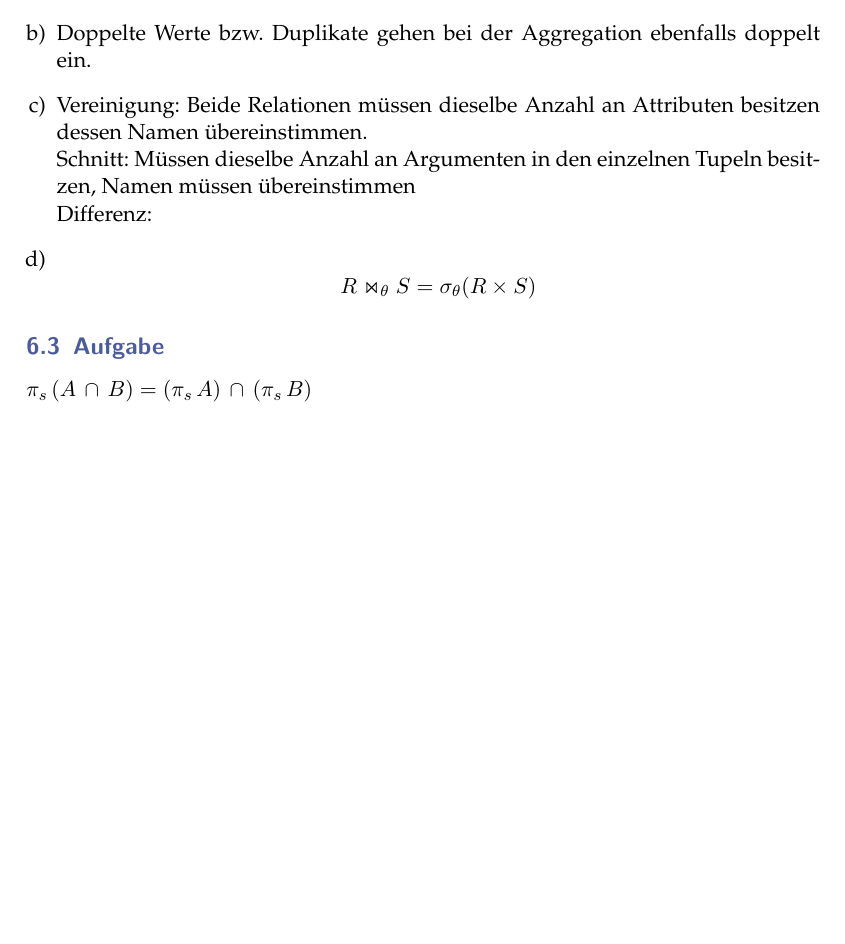
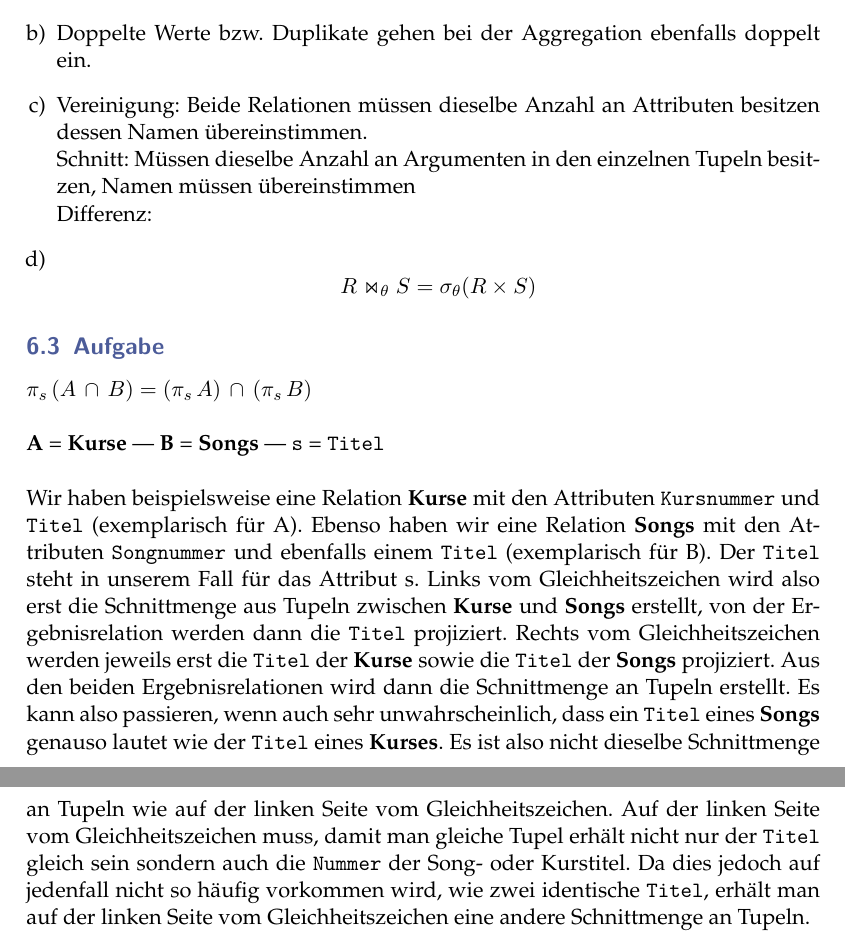
Before and after one commit to nubix/rdb1_hausaufgaben, a LaTeX document (blatt6/aufgabenblatt.tex): part of page 2 of 2 before the commit and two parts of pages 2 and 3 of 3 after it, the two joined at a grey line, cut so that both start at the same text, the shorter picture padded with empty space. Compiled offline with pdfLaTeX.

Commit message:
Blatt 6 fertig

```diff
--- a/blatt6/aufgabenblatt.tex
+++ b/blatt6/aufgabenblatt.tex
@@ -135,4 +135,6 @@
  \end{enumerate}
 \aufgabe{3}
 $ \pi _{s}\, (A\, \cap \, B) = (\pi _{s} \, A)\, \cap \,(\pi _{s}\, B)$
+\\\\ \textbf{A} = \textbf{Kurse} | \textbf{B} = \textbf{Songs} | \texttt{s} = \texttt{Titel}
+\\\\Wir haben beispielsweise eine Relation \textbf{Kurse} mit den Attributen \texttt{Kursnummer} und \texttt{Titel} (exemplarisch f\"ur A). Ebenso haben wir eine Relation \textbf{Songs} mit den Attributen \texttt{Songnummer} und ebenfalls einem \texttt{Titel} (exemplarisch f\"ur B). Der \texttt{Titel} steht in unserem Fall f\"ur das Attribut s. Links vom Gleichheitszeichen wird also erst die Schnittmenge aus Tupeln zwischen \textbf{Kurse} und \textbf{Songs} erstellt, von der Ergebnisrelation werden dann die \texttt{Titel} projiziert. Rechts vom Gleichheitszeichen werden jeweils erst die \texttt{Titel} der \textbf{Kurse} sowie die \texttt{Titel} der \textbf{Songs} projiziert. Aus den beiden Ergebnisrelationen wird dann die Schnittmenge an Tupeln erstellt. Es kann also passieren, wenn auch sehr unwahrscheinlich, dass ein \texttt{Titel} eines \textbf{Songs} genauso lautet wie der \texttt{Titel} eines \textbf{Kurses}. Es ist also nicht dieselbe Schnittmenge an Tupeln wie auf der linken Seite vom Gleichheitszeichen. Auf der linken Seite vom Gleichheitszeichen muss, damit man gleiche Tupel erh\"alt nicht nur der \texttt{Titel} gleich sein sondern auch die \texttt{Nummer} der Song- oder Kurstitel. Da dies jedoch auf jedenfall nicht so h\"aufig vorkommen wird, wie zwei identische \texttt{Titel}, erh\"alt man auf der linken Seite vom Gleichheitszeichen eine andere Schnittmenge an Tupeln.
 \end{document}
```
